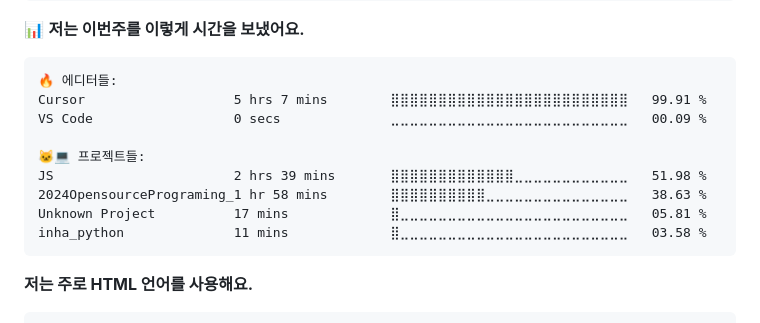
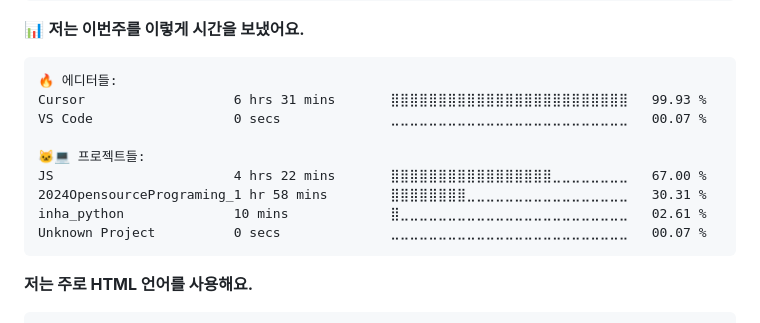
Before and after one commit to Jeong8537/Jeong8537.github.io, a Markdown page: README.md, the part around the change. Rendered like a GitHub page.

Commit message:
Updated with Dev Metrics

````diff
--- a/README.md
+++ b/README.md
@@ -24,14 +24,14 @@
 
 ```text
 🔥 에디터들:
-Cursor                   5 hrs 7 mins        ⣿⣿⣿⣿⣿⣿⣿⣿⣿⣿⣿⣿⣿⣿⣿⣿⣿⣿⣿⣿⣿⣿⣿⣿⣿   99.91 %
-VS Code                  0 secs              ⣀⣀⣀⣀⣀⣀⣀⣀⣀⣀⣀⣀⣀⣀⣀⣀⣀⣀⣀⣀⣀⣀⣀⣀⣀   00.09 %
+Cursor                   6 hrs 31 mins       ⣿⣿⣿⣿⣿⣿⣿⣿⣿⣿⣿⣿⣿⣿⣿⣿⣿⣿⣿⣿⣿⣿⣿⣿⣿   99.93 %
+VS Code                  0 secs              ⣀⣀⣀⣀⣀⣀⣀⣀⣀⣀⣀⣀⣀⣀⣀⣀⣀⣀⣀⣀⣀⣀⣀⣀⣀   00.07 %
 
 🐱‍💻 프로젝트들:
-JS                       2 hrs 39 mins       ⣿⣿⣿⣿⣿⣿⣿⣿⣿⣿⣿⣿⣿⣀⣀⣀⣀⣀⣀⣀⣀⣀⣀⣀⣀   51.98 %
-2024OpensourcePrograming_1 hr 58 mins        ⣿⣿⣿⣿⣿⣿⣿⣿⣿⣿⣀⣀⣀⣀⣀⣀⣀⣀⣀⣀⣀⣀⣀⣀⣀   38.63 %
-Unknown Project          17 mins             ⣿⣀⣀⣀⣀⣀⣀⣀⣀⣀⣀⣀⣀⣀⣀⣀⣀⣀⣀⣀⣀⣀⣀⣀⣀   05.81 %
-inha_python              11 mins             ⣿⣀⣀⣀⣀⣀⣀⣀⣀⣀⣀⣀⣀⣀⣀⣀⣀⣀⣀⣀⣀⣀⣀⣀⣀   03.58 %
+JS                       4 hrs 22 mins       ⣿⣿⣿⣿⣿⣿⣿⣿⣿⣿⣿⣿⣿⣿⣿⣿⣿⣀⣀⣀⣀⣀⣀⣀⣀   67.00 %
+2024OpensourcePrograming_1 hr 58 mins        ⣿⣿⣿⣿⣿⣿⣿⣿⣀⣀⣀⣀⣀⣀⣀⣀⣀⣀⣀⣀⣀⣀⣀⣀⣀   30.31 %
+inha_python              10 mins             ⣿⣀⣀⣀⣀⣀⣀⣀⣀⣀⣀⣀⣀⣀⣀⣀⣀⣀⣀⣀⣀⣀⣀⣀⣀   02.61 %
+Unknown Project          0 secs              ⣀⣀⣀⣀⣀⣀⣀⣀⣀⣀⣀⣀⣀⣀⣀⣀⣀⣀⣀⣀⣀⣀⣀⣀⣀   00.07 %
 ```
 
 **저는 주로 HTML 언어를 사용해요.**
````
